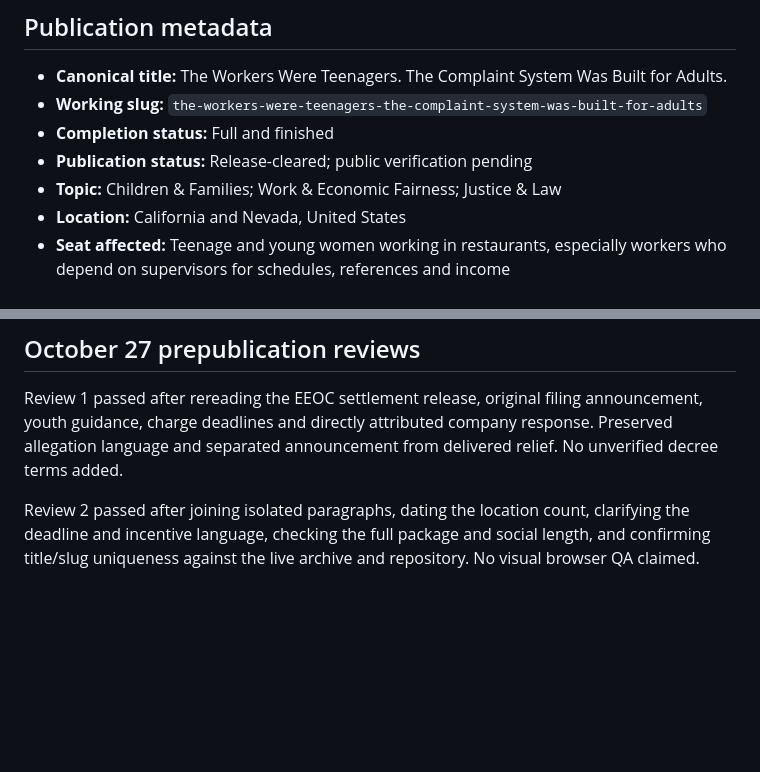
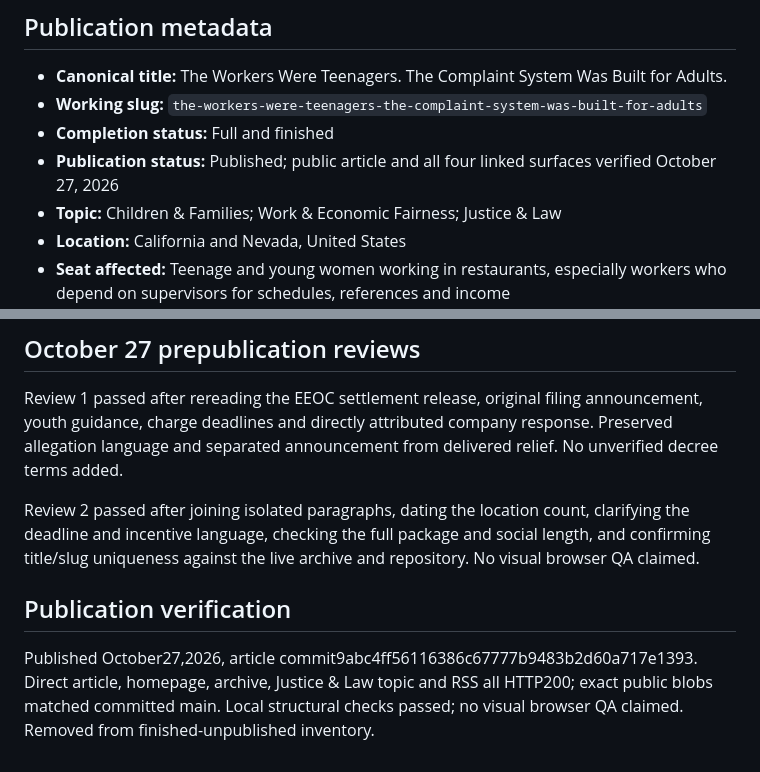
Before and after one commit to themissingseat-stack/the-missing-seat, a Markdown page: editorial-packages/TMS_THE_WORKERS_WERE_TEENAGERS_PUBLICATION_PACKAGE_2026-10-14.md, 2 parts joined by grey strips. GitHub-like rendering; blank space fills up the shorter version.

Commit message:
Reconcile October 27 publication, reserve and source progress

```diff
--- a/editorial-packages/TMS_THE_WORKERS_WERE_TEENAGERS_PUBLICATION_PACKAGE_2026-10-14.md
+++ b/editorial-packages/TMS_THE_WORKERS_WERE_TEENAGERS_PUBLICATION_PACKAGE_2026-10-14.md
@@ -5,7 +5,7 @@
 - **Canonical title:** The Workers Were Teenagers. The Complaint System Was Built for Adults.
 - **Working slug:** `the-workers-were-teenagers-the-complaint-system-was-built-for-adults`
 - **Completion status:** Full and finished
-- **Publication status:** Release-cleared; public verification pending
+- **Publication status:** Published; public article and all four linked surfaces verified October 27, 2026
 - **Topic:** Children & Families; Work & Economic Fairness; Justice & Law
 - **Location:** California and Nevada, United States
 - **Seat affected:** Teenage and young women working in restaurants, especially workers who depend on supervisors for schedules, references and income
@@ -204,3 +204,8 @@ A realistic, respectful restaurant back-of-house scene after closing. In the for
 Review 1 passed after rereading the EEOC settlement release, original filing announcement, youth guidance, charge deadlines and directly attributed company response. Preserved allegation language and separated announcement from delivered relief. No unverified decree terms added.
 
 Review 2 passed after joining isolated paragraphs, dating the location count, clarifying the deadline and incentive language, checking the full package and social length, and confirming title/slug uniqueness against the live archive and repository. No visual browser QA claimed.
+
+
+## Publication verification
+
+Published October27,2026, article commit9abc4ff56116386c67777b9483b2d60a717e1393. Direct article, homepage, archive, Justice & Law topic and RSS all HTTP200; exact public blobs matched committed main. Local structural checks passed; no visual browser QA claimed. Removed from finished-unpublished inventory.
```
